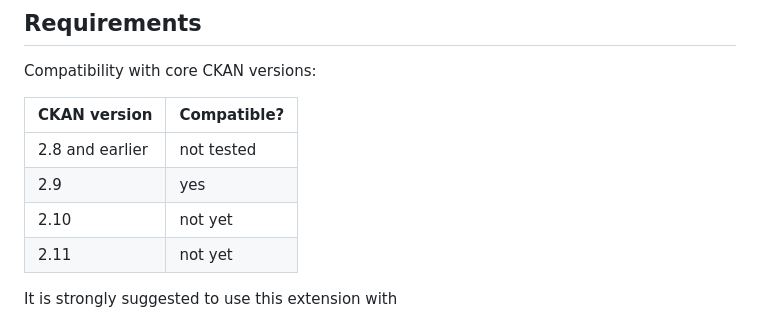
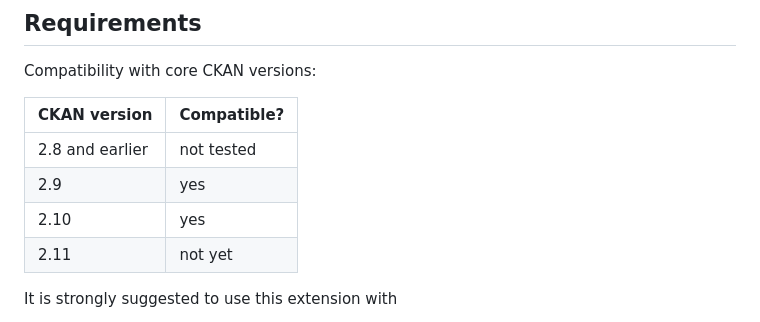
Before and after one commit to BioplatformsAustralia/ckanext-laissezpasser, a Markdown page: README.md, the part around the change. Drawn GitHub-style.

Commit message:
Update compatible versions

```diff
--- a/README.md
+++ b/README.md
@@ -32,7 +32,7 @@ Compatibility with core CKAN versions:
 | --------------- | ------------- |
 | 2.8 and earlier | not tested    |
 | 2.9             | yes           |
-| 2.10            | not yet       |
+| 2.10            | yes           |
 | 2.11            | not yet       |
 
 It is strongly suggested to use this extension with
```
